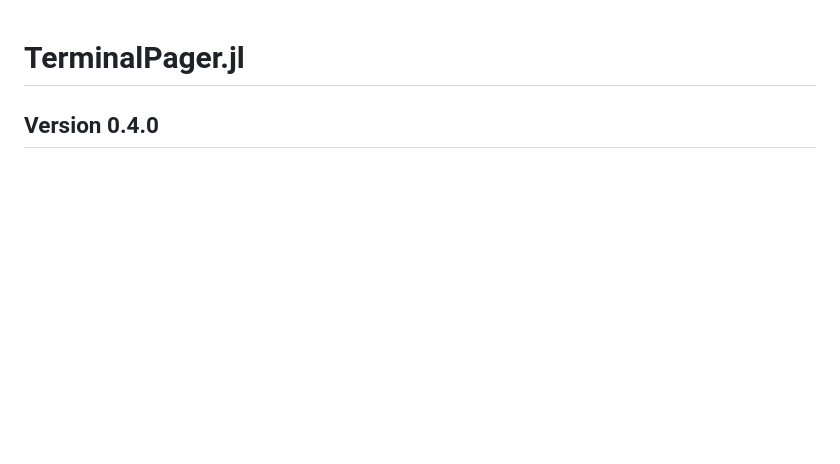
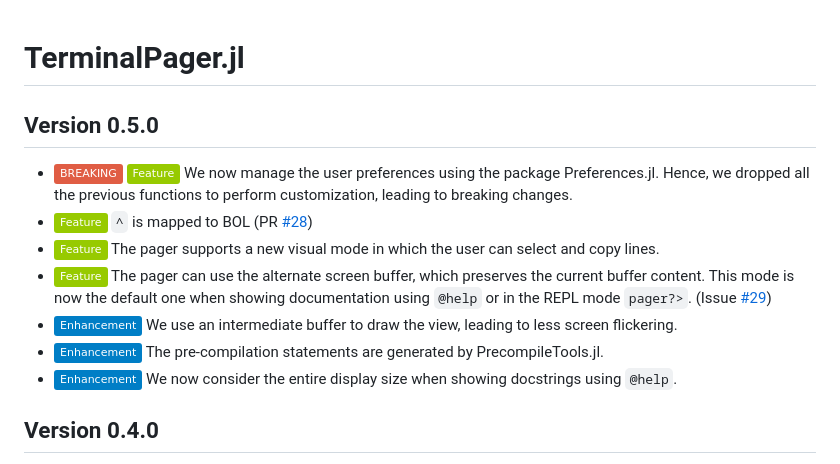
Before and after one commit to ronisbr/TerminalPager.jl, a Markdown page: CHANGELOG.md, the part around the change printed below. Drawn GitHub-style; badges without logos; blank space fills up the shorter version.

Commit message:
:books: Update CHANGELOG.md

```diff
--- a/CHANGELOG.md
+++ b/CHANGELOG.md
@@ -1,5 +1,24 @@
 TerminalPager.jl
 ================
+
+Version 0.5.0
+-------------
+
+- ![BREAKING][badge-breaking] ![Feature][badge-feature] We now manage the user preferences
+  using the package Preferences.jl. Hence, we dropped all the previous functions to perform
+  customization, leading to breaking changes.
+- ![Feature][badge-feature] `^` is mapped to BOL (PR [#28][gh-pr-28])
+- ![Feature][badge-feature] The pager supports a new visual mode in which the user can
+  select and copy lines.
+- ![Feature][badge-feature] The pager can use the alternate screen buffer, which preserves
+  the current buffer content. This mode is now the default one when showing documentation
+  using `@help` or in the REPL mode `pager?>`. (Issue [#29][gh-issue-29])
+- ![Enhancement][badge-enhancement] We use an intermediate buffer to draw the view, leading
+  to less screen flickering.
+- ![Enhancement][badge-enhancement] The pre-compilation statements are generated by
+  PrecompileTools.jl.
+- ![Enhancement][badge-enhancement] We now consider the entire display size when showing
+  docstrings using `@help`.
 
 Version 0.4.0
 -------------
```
Also changed, not shown: other parts of CHANGELOG.md (+2 -0 lines).
